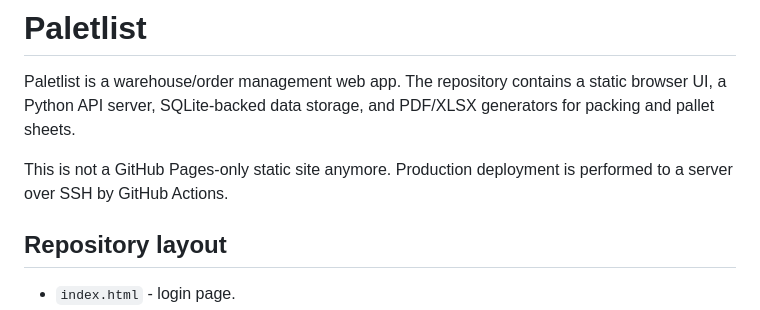
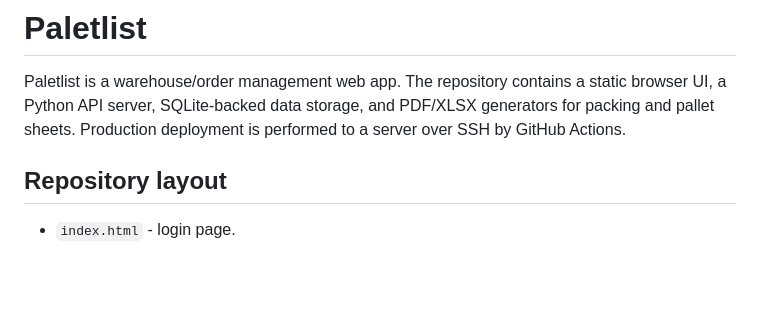
Before and after one commit to AndreyAimashev/paletlist, a Markdown page: README.md, the part around the change. Rendered like a GitHub page; blank space fills up the shorter version.

```diff
--- a/README.md
+++ b/README.md
@@ -3,8 +3,7 @@
 Paletlist is a warehouse/order management web app. The repository contains a
 static browser UI, a Python API server, SQLite-backed data storage, and PDF/XLSX
 generators for packing and pallet sheets.
-
-This is not a GitHub Pages-only static site anymore. Production deployment is
+Production deployment is
 performed to a server over SSH by GitHub Actions.
 
 ## Repository layout
```
